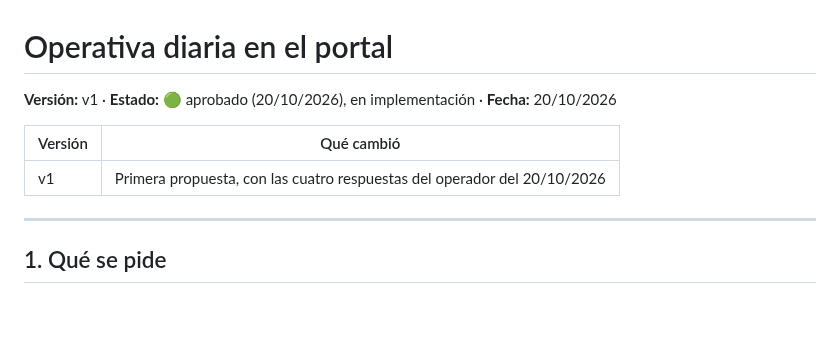
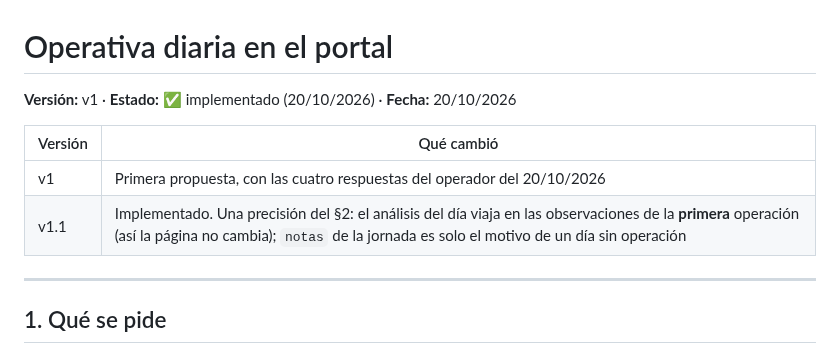
Before and after one commit to kristeb-trader/trading-journal, a Markdown page: docs/disenos/2026-10-20-operativa-diaria-portal.md, the part around the change. Drawn GitHub-style; blank space fills up the shorter version.

```diff
--- a/docs/disenos/2026-10-20-operativa-diaria-portal.md
+++ b/docs/disenos/2026-10-20-operativa-diaria-portal.md
@@ -1,10 +1,11 @@
 # Operativa diaria en el portal
 
-**Versión:** v1 · **Estado:** 🟢 aprobado (20/10/2026), en implementación · **Fecha:** 20/10/2026
+**Versión:** v1 · **Estado:** ✅ implementado (20/10/2026) · **Fecha:** 20/10/2026
 
 | Versión | Qué cambió |
 |---|---|
 | v1 | Primera propuesta, con las cuatro respuestas del operador del 20/10/2026 |
+| v1.1 | Implementado. Una precisión del §2: el análisis del día viaja en las observaciones de la **primera** operación (así la página no cambia); `notas` de la jornada es solo el motivo de un día sin operación |
 
 ---
 
```
Also changed, not shown: chaumer/04_Web/DESPLIEGUE.md (+1 -1 lines), docs/decisiones.md (+23 -0 lines).
